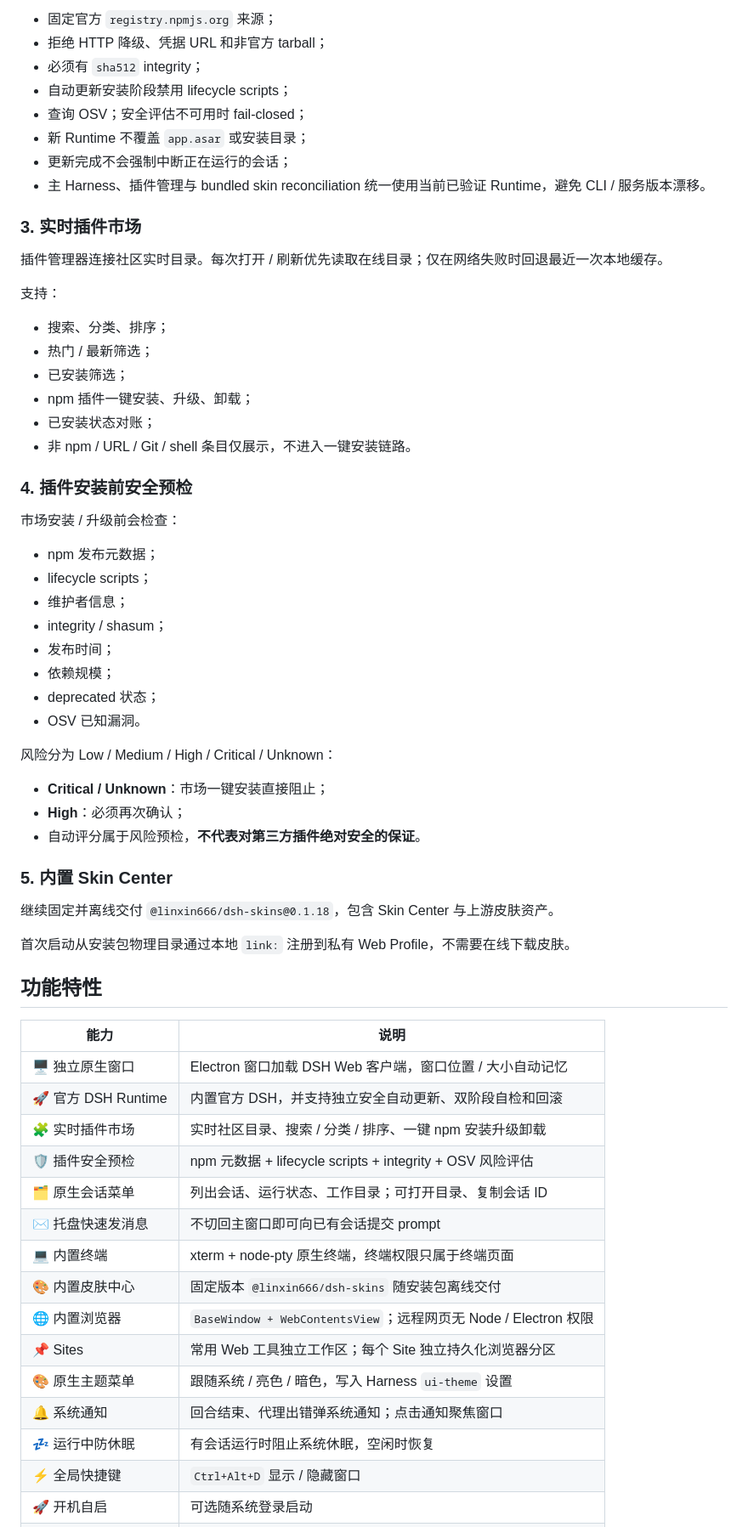
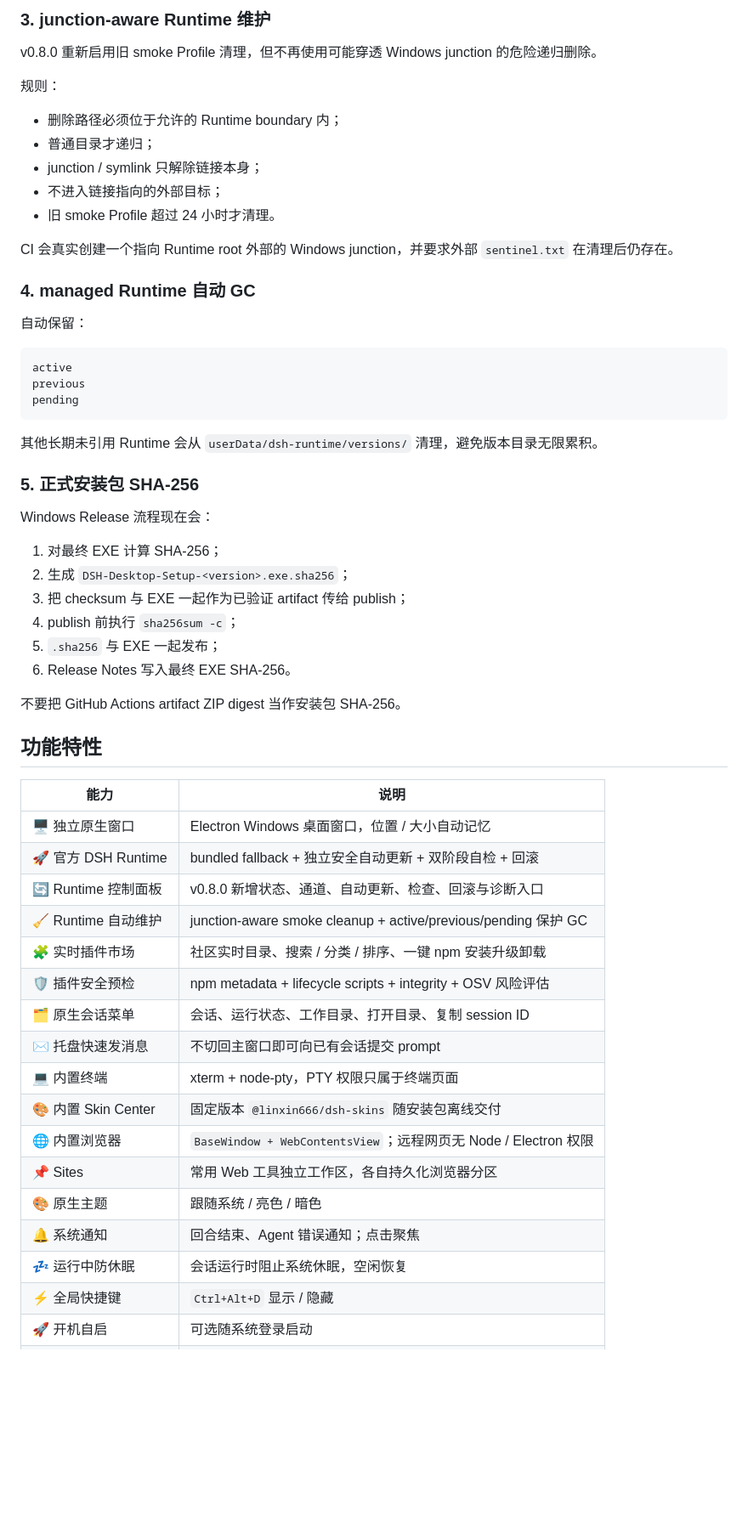
Before and after one commit to guanyibei1314/dsh-desktop-plugin, a Markdown page: README.md, the part around one of its changes. Shown at 85% size. Drawn GitHub-style; blank space fills up the shorter version.

Commit message:
docs: prepare README for v0.8.0

````diff
--- a/README.md
+++ b/README.md
@@ -85,67 +84,61 @@ OSV 已知漏洞检查
 
-- 固定官方 `registry.npmjs.org` 来源；
-- 拒绝 HTTP 降级、凭据 URL 和非官方 tarball；
-- 必须有 `sha512` integrity；
-- 自动更新安装阶段禁用 lifecycle scripts；
-- 查询 OSV；安全评估不可用时 fail-closed；
-- 新 Runtime 不覆盖 `app.asar` 或安装目录；
-- 更新完成不会强制中断正在运行的会话；
-- 主 Harness、插件管理与 bundled skin reconciliation 统一使用当前已验证 Runtime，避免 CLI / 服务版本漂移。
+### 3. junction-aware Runtime 维护
 
-### 3. 实时插件市场
+v0.8.0 重新启用旧 smoke Profile 清理，但不再使用可能穿透 Windows junction 的危险递归删除。
 
-插件管理器连接社区实时目录。每次打开 / 刷新优先读取在线目录；仅在网络失败时回退最近一次本地缓存。
+规则：
 
-支持：
+- 删除路径必须位于允许的 Runtime boundary 内；
+- 普通目录才递归；
+- junction / symlink 只解除链接本身；
+- 不进入链接指向的外部目标；
+- 旧 smoke Profile 超过 24 小时才清理。
 
-- 搜索、分类、排序；
-- 热门 / 最新筛选；
-- 已安装筛选；
-- npm 插件一键安装、升级、卸载；
-- 已安装状态对账；
-- 非 npm / URL / Git / shell 条目仅展示，不进入一键安装链路。
+CI 会真实创建一个指向 Runtime root 外部的 Windows junction，并要求外部 `sentinel.txt` 在清理后仍存在。
 
-### 4. 插件安装前安全预检
+### 4. managed Runtime 自动 GC
 
-市场安装 / 升级前会检查：
+自动保留：
 
-- npm 发布元数据；
-- lifecycle scripts；
-- 维护者信息；
-- integrity / shasum；
-- 发布时间；
-- 依赖规模；
-- deprecated 状态；
-- OSV 已知漏洞。
+```text
+active
+previous
+pending
+```
 
-风险分为 Low / Medium / High / Critical / Unknown：
+其他长期未引用 Runtime 会从 `userData/dsh-runtime/versions/` 清理，避免版本目录无限累积。
 
-- **Critical / Unknown**：市场一键安装直接阻止；
-- **High**：必须再次确认；
-- 自动评分属于风险预检，**不代表对第三方插件绝对安全的保证**。
+### 5. 正式安装包 SHA-256
 
-### 5. 内置 Skin Center
+Windows Release 流程现在会：
 
-继续固定并离线交付 `@linxin666/dsh-skins@0.1.18`，包含 Skin Center 与上游皮肤资产。
+1. 对最终 EXE 计算 SHA-256；
+2. 生成 `DSH-Desktop-Setup-<version>.exe.sha256`；
+3. 把 checksum 与 EXE 一起作为已验证 artifact 传给 publish；
+4. publish 前执行 `sha256sum -c`；
+5. `.sha256` 与 EXE 一起发布；
+6. Release Notes 写入最终 EXE SHA-256。
 
-首次启动从安装包物理目录通过本地 `link:` 注册到私有 Web Profile，不需要在线下载皮肤。
+不要把 GitHub Actions artifact ZIP digest 当作安装包 SHA-256。
 
 ## 功能特性
 
 | 能力 | 说明 |
 | --- | --- |
-| 🖥️ 独立原生窗口 | Electron 窗口加载 DSH Web 客户端，窗口位置 / 大小自动记忆 |
-| 🚀 官方 DSH Runtime | 内置官方 DSH，并支持独立安全自动更新、双阶段自检和回滚 |
-| 🧩 实时插件市场 | 实时社区目录、搜索 / 分类 / 排序、一键 npm 安装升级卸载 |
-| 🛡️ 插件安全预检 | npm 元数据 + lifecycle scripts + integrity + OSV 风险评估 |
-| 🗂️ 原生会话菜单 | 列出会话、运行状态、工作目录；可打开目录、复制会话 ID |
+| 🖥️ 独立原生窗口 | Electron Windows 桌面窗口，位置 / 大小自动记忆 |
+| 🚀 官方 DSH Runtime | bundled fallback + 独立安全自动更新 + 双阶段自检 + 回滚 |
+| 🔄 Runtime 控制面板 | v0.8.0 新增状态、通道、自动更新、检查、回滚与诊断入口 |
+| 🧹 Runtime 自动维护 | junction-aware smoke cleanup + active/previous/pending 保护 GC |
+| 🧩 实时插件市场 | 社区实时目录、搜索 / 分类 / 排序、一键 npm 安装升级卸载 |
+| 🛡️ 插件安全预检 | npm metadata + lifecycle scripts + integrity + OSV 风险评估 |
+| 🗂️ 原生会话菜单 | 会话、运行状态、工作目录、打开目录、复制 session ID |
 | ✉️ 托盘快速发消息 | 不切回主窗口即可向已有会话提交 prompt |
-| 💻 内置终端 | xterm + node-pty 原生终端，终端权限只属于终端页面 |
-| 🎨 内置皮肤中心 | 固定版本 `@linxin666/dsh-skins` 随安装包离线交付 |
+| 💻 内置终端 | xterm + node-pty，PTY 权限只属于终端页面 |
+| 🎨 内置 Skin Center | 固定版本 `@linxin666/dsh-skins` 随安装包离线交付 |
 | 🌐 内置浏览器 | `BaseWindow + WebContentsView`；远程网页无 Node / Electron 权限 |
-| 📌 Sites | 常用 Web 工具独立工作区；每个 Site 独立持久化浏览器分区 |
-| 🎨 原生主题菜单 | 跟随系统 / 亮色 / 暗色，写入 Harness `ui-theme` 设置 |
-| 🔔 系统通知 | 回合结束、代理出错弹系统通知；点击通知聚焦窗口 |
-| 💤 运行中防休眠 | 有会话运行时阻止系统休眠，空闲时恢复 |
-| ⚡ 全局快捷键 | `Ctrl+Alt+D` 显示 / 隐藏窗口 |
+| 📌 Sites | 常用 Web 工具独立工作区，各自持久化浏览器分区 |
+| 🎨 原生主题 | 跟随系统 / 亮色 / 暗色 |
+| 🔔 系统通知 | 回合结束、Agent 错误通知；点击聚焦 |
+| 💤 运行中防休眠 | 会话运行时阻止系统休眠，空闲恢复 |
+| ⚡ 全局快捷键 | `Ctrl+Alt+D` 显示 / 隐藏 |
 | 🚀 开机自启 | 可选随系统登录启动 |
````
Also changed, not shown: other parts of README.md (+112 -166 lines).
